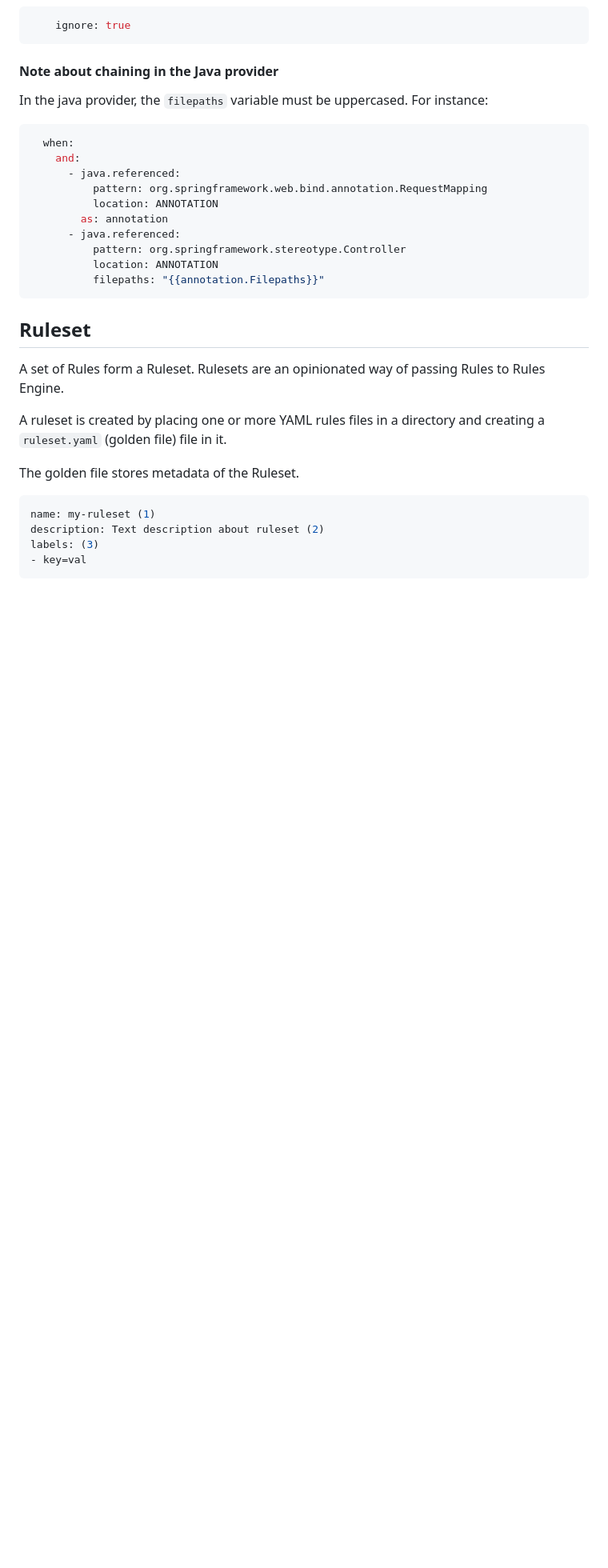
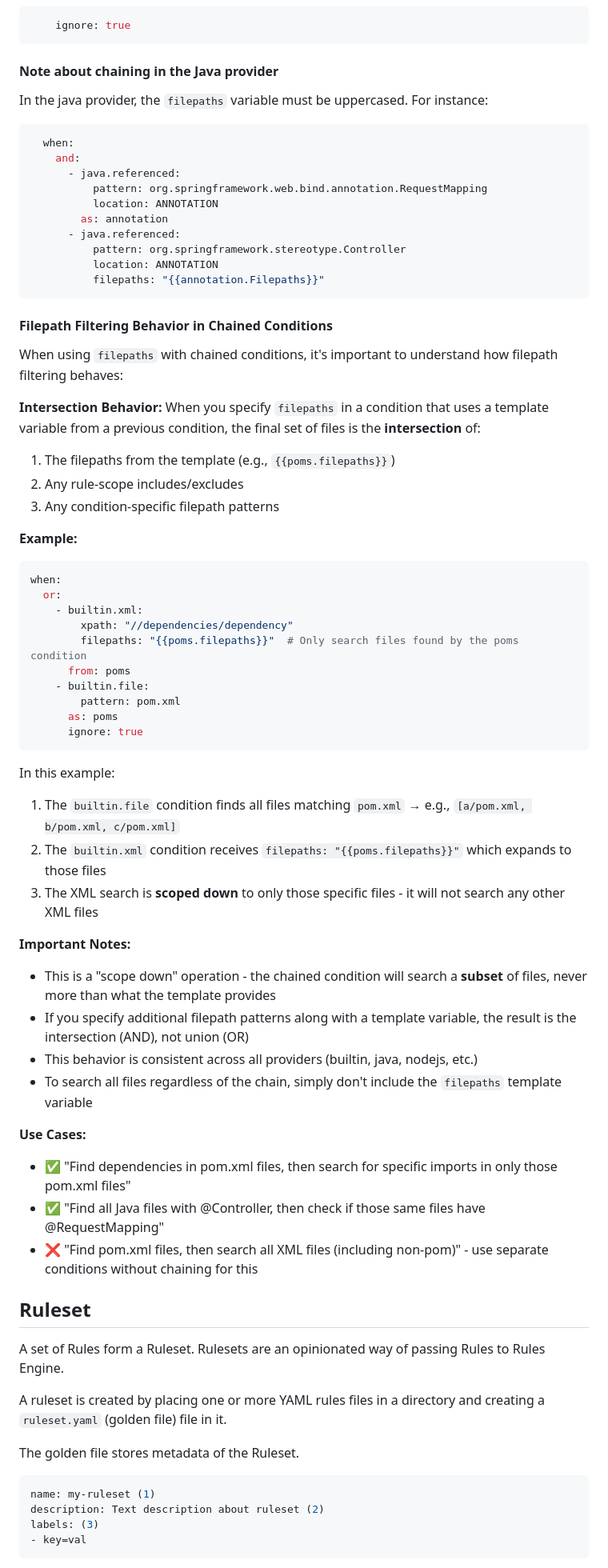
Before and after one commit to konveyor/analyzer-lsp, a Markdown page: docs/rules.md, the part around the change. Shown at 80% size. Rendered like a GitHub page; blank space fills up the shorter version.

Commit message:
docs: Document filepath filtering intersection behavior in chained conditions
Add comprehensive documentation explaining how filepath filtering works when
using template variables in chained conditions.

Key points covered:
- Intersection behavior: filepaths from template are intersected with rule-scope
  and condition-specific patterns
- This is a 'scope down' operation - chained conditions search a subset of files
- Behavior is consistent across all providers (builtin, java, nodejs)
- Practical examples showing valid and invalid use cases

Addresses feedback from @shawn-hurley to document the intersection behavior
for rule authors.

Related: #1006
Signed-off-by: tsanders <tsanders@redhat.com>

````diff
--- a/docs/rules.md
+++ b/docs/rules.md
@@ -494,6 +494,47 @@ In the java provider, the `filepaths` variable must be uppercased. For instance:
           filepaths: "{{annotation.Filepaths}}"
 ```
 
+#### Filepath Filtering Behavior in Chained Conditions
+
+When using `filepaths` with chained conditions, it's important to understand how filepath filtering behaves:
+
+**Intersection Behavior:**
+When you specify `filepaths` in a condition that uses a template variable from a previous condition, the final set of files is the **intersection** of:
+1. The filepaths from the template (e.g., `{{poms.filepaths}}`)
+2. Any rule-scope includes/excludes
+3. Any condition-specific filepath patterns
+
+**Example:**
+
+```yaml
+when:
+  or:
+    - builtin.xml:
+        xpath: "//dependencies/dependency"
+        filepaths: "{{poms.filepaths}}"  # Only search files found by the poms condition
+      from: poms
+    - builtin.file:
+        pattern: pom.xml
+      as: poms
+      ignore: true
+```
+
+In this example:
+1. The `builtin.file` condition finds all files matching `pom.xml` → e.g., `[a/pom.xml, b/pom.xml, c/pom.xml]`
+2. The `builtin.xml` condition receives `filepaths: "{{poms.filepaths}}"` which expands to those files
+3. The XML search is **scoped down** to only those specific files - it will not search any other XML files
+
+**Important Notes:**
+- This is a "scope down" operation - the chained condition will search a **subset** of files, never more than what the template provides
+- If you specify additional filepath patterns along with a template variable, the result is the intersection (AND), not union (OR)
+- This behavior is consistent across all providers (builtin, java, nodejs, etc.)
+- To search all files regardless of the chain, simply don't include the `filepaths` template variable
+
+**Use Cases:**
+- ✅ "Find dependencies in pom.xml files, then search for specific imports in only those pom.xml files"
+- ✅ "Find all Java files with @Controller, then check if those same files have @RequestMapping"
+- ❌ "Find pom.xml files, then search all XML files (including non-pom)" - use separate conditions without chaining for this
+
 
 ## Ruleset
 
````
